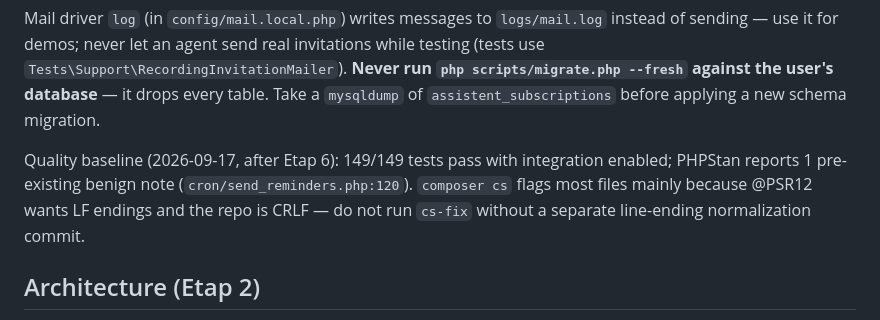
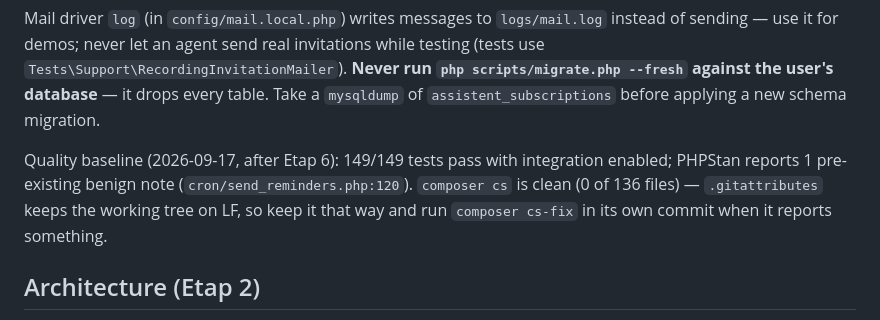
Before and after one commit to llumiiss/diploma, a Markdown page: CLAUDE.md, the part around the change. Rendered like a GitHub page.

```diff
--- a/CLAUDE.md
+++ b/CLAUDE.md
@@ -34,7 +34,7 @@ npm install && npm run css                       # rebuild assets/css/app.css af
 Mail driver `log` (in `config/mail.local.php`) writes messages to `logs/mail.log` instead of sending — use it for demos; never let an agent send real invitations while testing (tests use `Tests\Support\RecordingInvitationMailer`).
 **Never run `php scripts/migrate.php --fresh` against the user's database** — it drops every table. Take a `mysqldump` of `assistent_subscriptions` before applying a new schema migration.
 
-Quality baseline (2026-09-17, after Etap 6): 149/149 tests pass with integration enabled; PHPStan reports 1 pre-existing benign note (`cron/send_reminders.php:120`). `composer cs` flags most files mainly because @PSR12 wants LF endings and the repo is CRLF — do not run `cs-fix` without a separate line-ending normalization commit.
+Quality baseline (2026-09-17, after Etap 6): 149/149 tests pass with integration enabled; PHPStan reports 1 pre-existing benign note (`cron/send_reminders.php:120`). `composer cs` is clean (0 of 136 files) — `.gitattributes` keeps the working tree on LF, so keep it that way and run `composer cs-fix` in its own commit when it reports something.
 
 ## Architecture (Etap 2)
 - **Services** `classes/Service/*Service.php` hold business rules: validation (`Validator`), permission checks (`Actor::authorize()` → `Rbac::can()`), data scope (`Visibility`, decision D8), history (`EventLogger` → `events`), transactions (`Transaction::run`). They take a `PDO` and an `Actor`, never read the session — so they are testable and reusable from CLI/import.
```
Also changed, not shown: docs/MAPA_PROJEKTU.md (+4 -2 lines).
